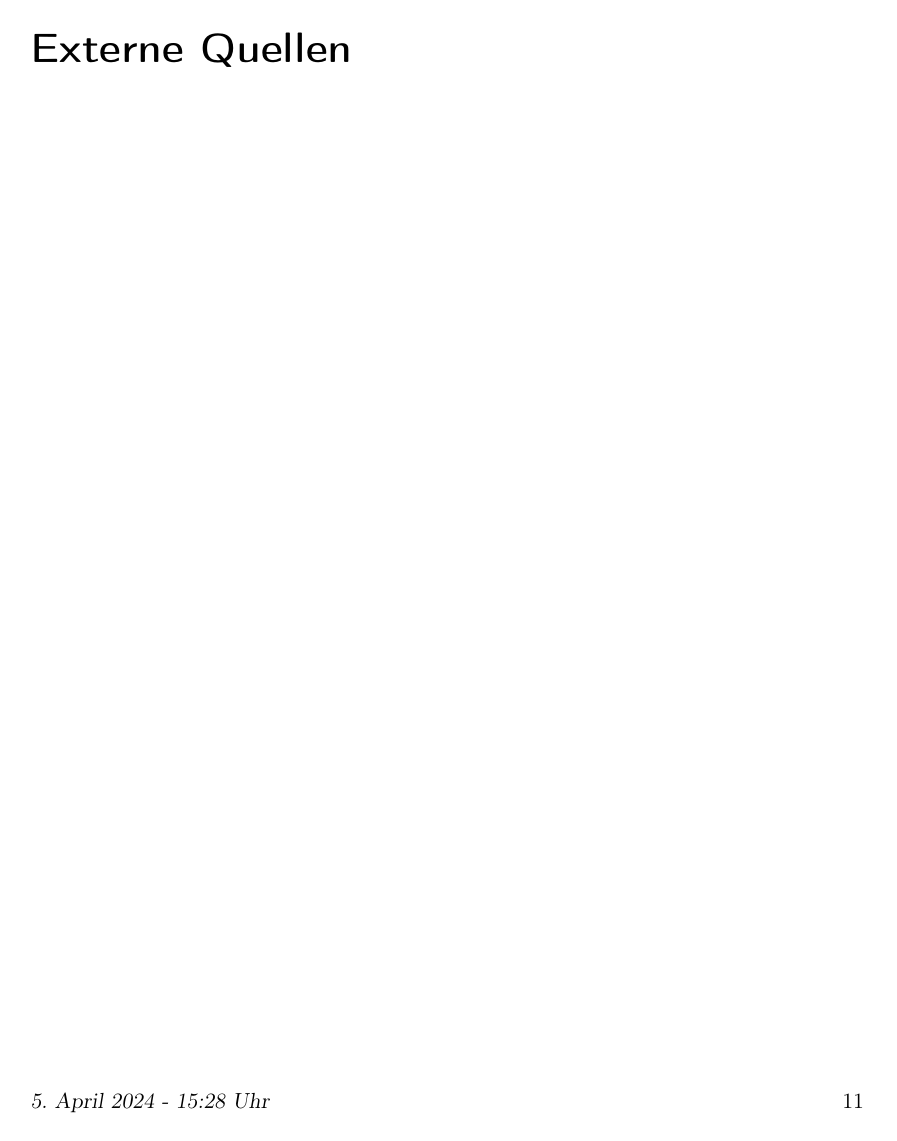
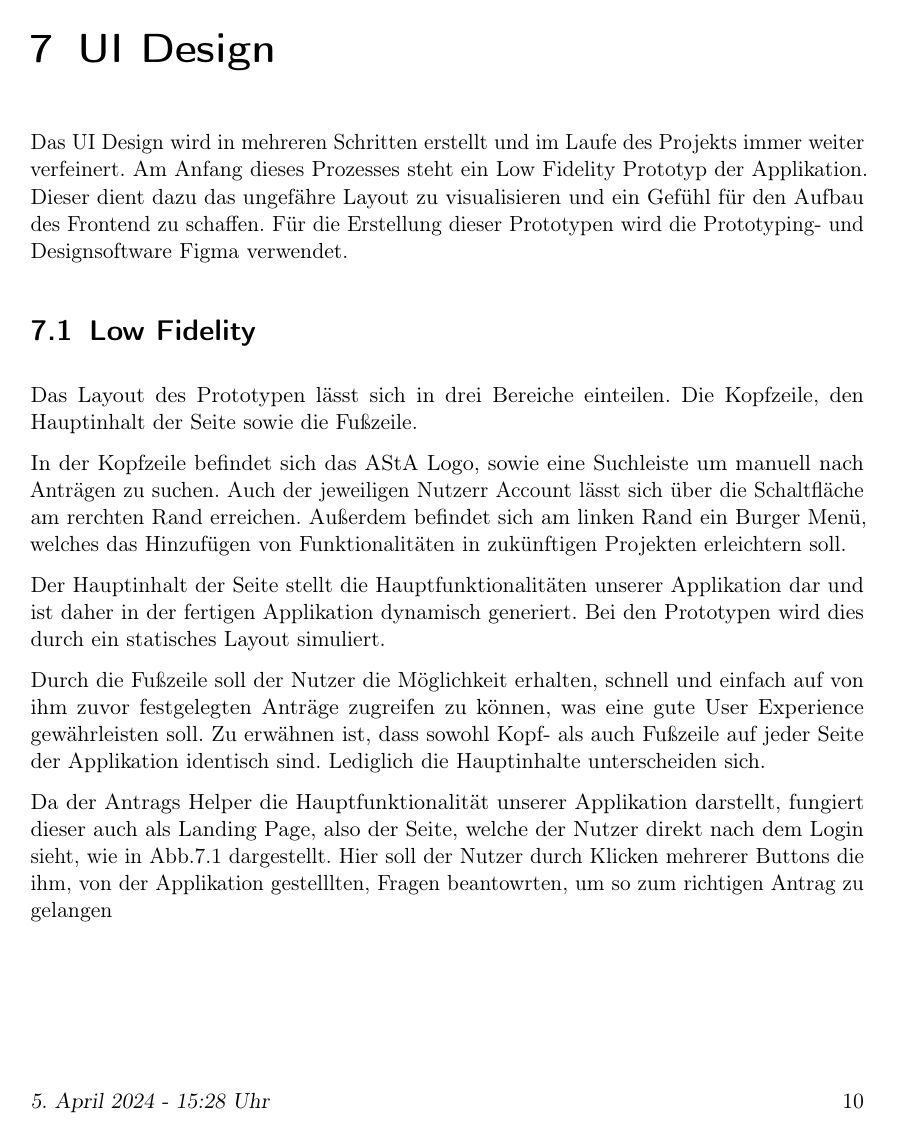
Before and after one commit to MaxTrautwein/AStA-Digital-Forms, a LaTeX book (Doc/main.tex, which reads Doc/paragraphs/Mockups.tex): page 11 of 11 before the commit and page 10 of 13 after it. Compiled offline with pdfLaTeX.

Commit message:
UI Doku Progress Arbeitszeit bisher: 2h

```diff
--- a/Doc/paragraphs/Mockups.tex
+++ b/Doc/paragraphs/Mockups.tex
@@ -1 +1,8 @@
 \chapter{UI Design}\label{ch:ui-design}
+Das UI Design wird in mehreren Schritten erstellt und im Laufe des Projekts immer weiter
+verfeinert. Am Anfang dieses Prozesses steht ein Low Fidelity Prototyp der Applikation.
+Dieser dient dazu das ungefähre Layout zu visualisieren und ein Gefühl für den Aufbau
+des Frontend zu schaffen. Für die Erstellung dieser Prototypen wird die Prototyping- und
+Designsoftware Figma verwendet.
+
+\section{Low Fidelity}\label{Low Fidelity}
@@ -1,0 +13,23 @@
+\end{figure}
+Das Layout des Prototypen lässt sich in drei Bereiche einteilen. Die Kopfzeile, den
+Hauptinhalt der Seite sowie die Fußzeile.
+
+In der Kopfzeile befindet sich das AStA Logo, sowie eine Suchleiste um manuell nach
+Anträgen zu suchen. Auch der jeweiligen Nutzerr Account lässt sich über die Schaltfläche
+am rerchten Rand erreichen. Außerdem befindet sich am linken Rand ein Burger Menü,
+welches das Hinzufügen von Funktionalitäten in zukünftigen Projekten erleichtern soll.
+
+Der Hauptinhalt der Seite stellt die Hauptfunktionalitäten unserer Applikation dar und
+ist daher in der fertigen Applikation dynamisch generiert. Bei den Prototypen wird dies
+durch ein statisches Layout simuliert.
+
+Durch die Fußzeile soll der Nutzer die Möglichkeit erhalten, schnell und einfach auf von
+ihm zuvor festgelegten Anträge zugreifen zu können, was eine gute User Experience
+gewährleisten soll. Zu erwähnen ist, dass sowohl Kopf- als auch Fußzeile auf jeder Seite
+der Applikation identisch sind. Lediglich die Hauptinhalte unterscheiden sich.
+
+Da der Antrags Helper die Hauptfunktionalität unserer Applikation darstellt, fungiert
+dieser auch als Landing Page, also der Seite, welche der Nutzer direkt nach dem Login
+sieht, wie in Abb.7.1 dargestellt. Hier soll der Nutzer durch Klicken mehrerer Buttons die
+ihm, von der Applikation gestelllten, Fragen beantowrten, um so zum richtigen Antrag zu
+gelangen
```
Also changed, not shown: Doc/images/Antragshelfer.png (added), Doc/images/Reisekostenhelper.png (added), Doc/paragraphs/Mockups.tex (10 more changed lines).
